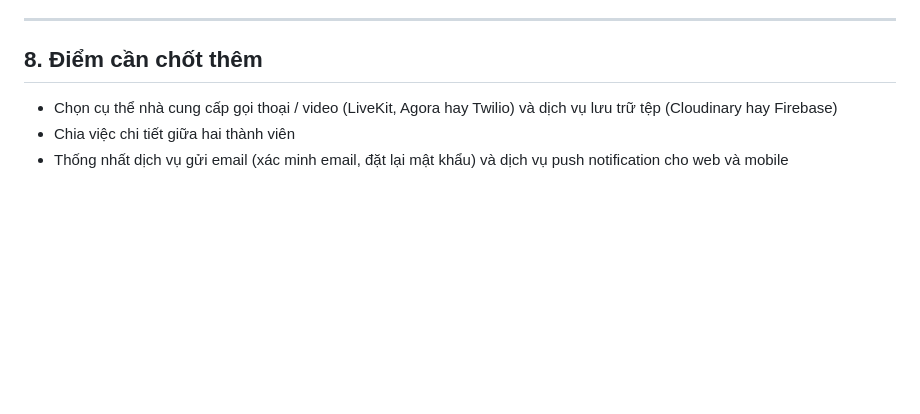
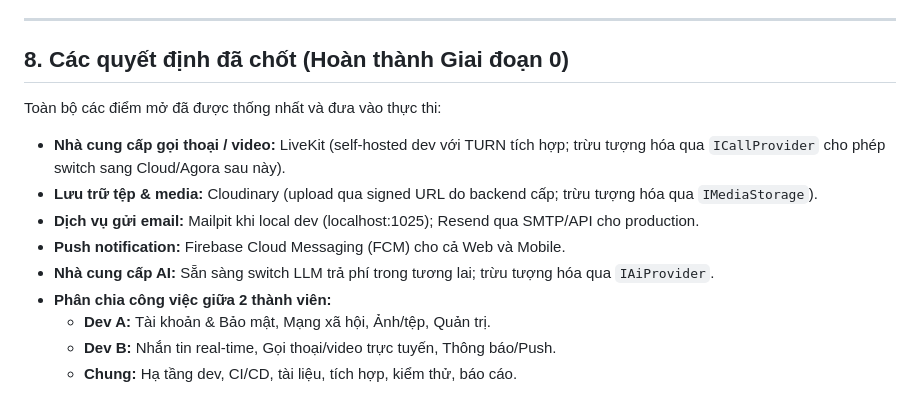
Before and after one commit to DangKhoa-1085/Comink, a Markdown page: docs/01_COMINK_SPEC.md, the part around the change. Rendered like a GitHub page; blank space fills up the shorter version.

Commit message:
docs: sync all decided choices with checkmarks across spec and tech decisions

```diff
--- a/docs/01_COMINK_SPEC.md
+++ b/docs/01_COMINK_SPEC.md
@@ -220,8 +220,15 @@ Các mức nâng cao có thể xen kẽ vào bất kỳ giai đoạn nào miễn
 
 ---
 
-## 8. Điểm cần chốt thêm
+## 8. Các quyết định đã chốt (Hoàn thành Giai đoạn 0)
 
-- Chọn cụ thể nhà cung cấp gọi thoại / video (LiveKit, Agora hay Twilio) và dịch vụ lưu trữ tệp (Cloudinary hay Firebase)
-- Chia việc chi tiết giữa hai thành viên
-- Thống nhất dịch vụ gửi email (xác minh email, đặt lại mật khẩu) và dịch vụ push notification cho web và mobile
+Toàn bộ các điểm mở đã được thống nhất và đưa vào thực thi:
+- **Nhà cung cấp gọi thoại / video:** LiveKit (self-hosted dev với TURN tích hợp; trừu tượng hóa qua `ICallProvider` cho phép switch sang Cloud/Agora sau này).
+- **Lưu trữ tệp & media:** Cloudinary (upload qua signed URL do backend cấp; trừu tượng hóa qua `IMediaStorage`).
+- **Dịch vụ gửi email:** Mailpit khi local dev (localhost:1025); Resend qua SMTP/API cho production.
+- **Push notification:** Firebase Cloud Messaging (FCM) cho cả Web và Mobile.
+- **Nhà cung cấp AI:** Sẵn sàng switch LLM trả phí trong tương lai; trừu tượng hóa qua `IAiProvider`.
+- **Phân chia công việc giữa 2 thành viên:**
+  - **Dev A:** Tài khoản & Bảo mật, Mạng xã hội, Ảnh/tệp, Quản trị.
+  - **Dev B:** Nhắn tin real-time, Gọi thoại/video trực tuyến, Thông báo/Push.
+  - **Chung:** Hạ tầng dev, CI/CD, tài liệu, tích hợp, kiểm thử, báo cáo.
```
Also changed, not shown: docs/02_tech_stack_decisions.md (+46 -40 lines).
